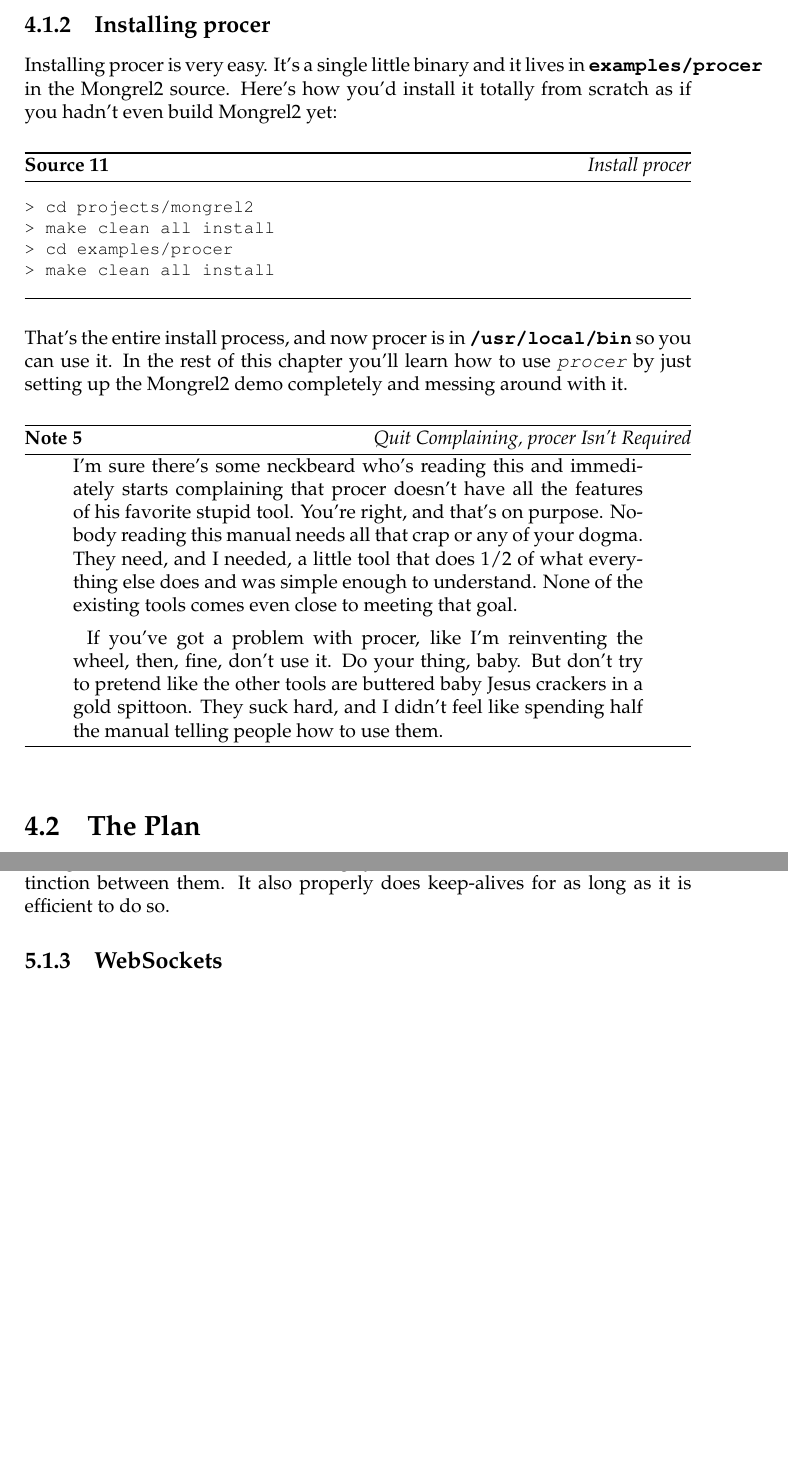
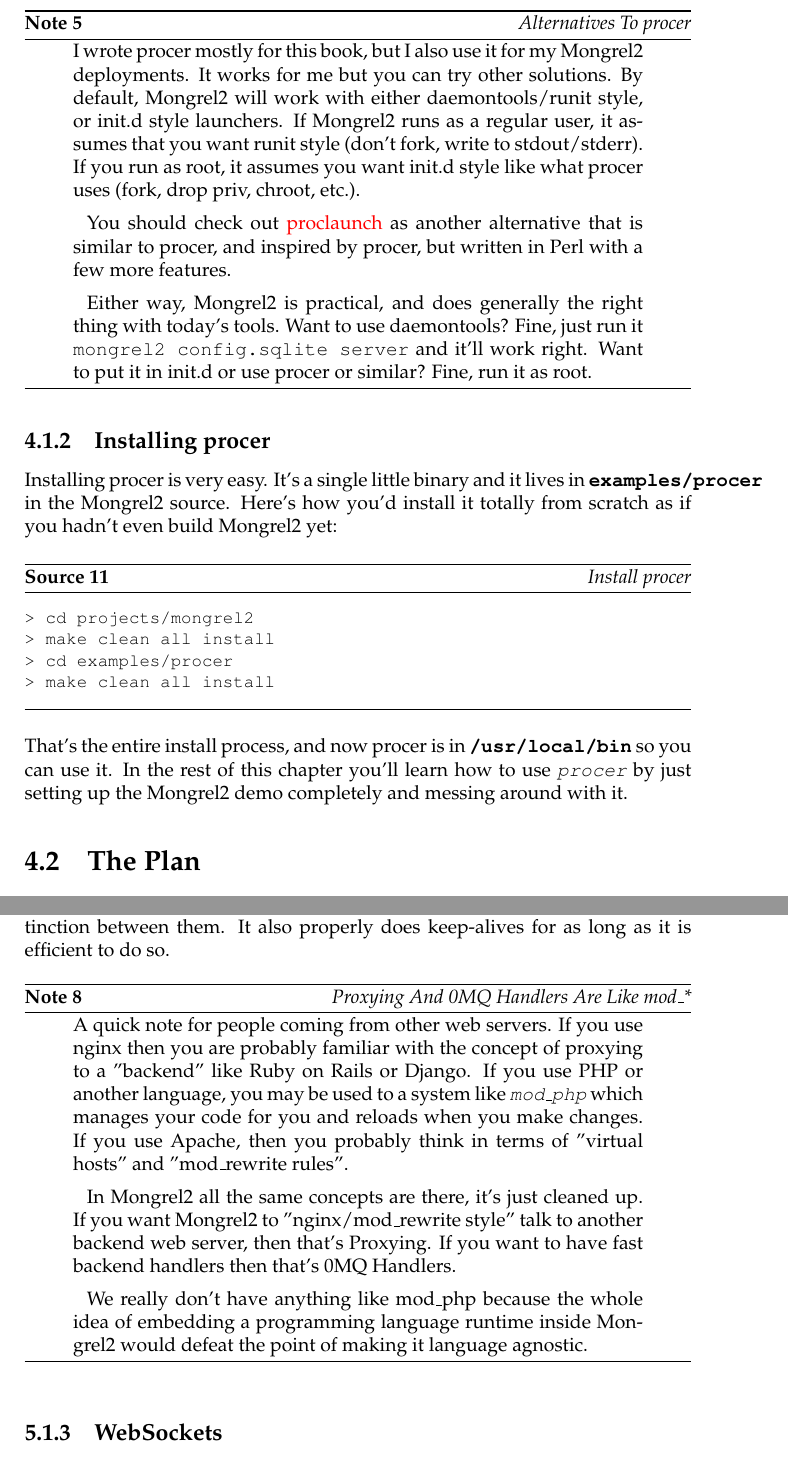
Before and after one commit to mongrel2/mongrel2, a LaTeX thesis (docs/manual/book.tex, which reads docs/manual/deploying.tex, docs/manual/hacking.tex): two parts of pages 34 and 48 of 64, joined at a grey line, cut at the place of the change, the shorter picture padded with empty space. Compiled offline with pdfLaTeX.

Commit message:
Fixed a bunch of docs bugs.

```diff
--- a/docs/manual/deploying.tex
+++ b/docs/manual/deploying.tex
@@ -109,6 +109,24 @@
 process management will be your friend.  In this manual, to keep things simple and easily
 understood, I'll be using \shell{procer} to tell you how to setup everything.
 
+\begin{aside}{Alternatives To procer}
+I wrote procer mostly for this book, but I also use it for my Mongrel2 deployments.
+It works for me but you can try other solutions.  By default, Mongrel2 will work with
+either daemontools/runit style, or init.d style launchers.  If Mongrel2 runs as a
+regular user, it assumes that you want runit style (don't fork, write to stdout/stderr).
+If you run as root, it assumes you want init.d style like what procer uses (fork, drop priv,
+chroot, etc.).
+
+You should check out \href{http://github.com/peterkeen/proclaunch}{proclaunch} as another
+alternative that is similar to procer, and inspired by procer, but written in Perl with a
+few more features.
+
+Either way, Mongrel2 is practical, and does generally the right thing with today's tools.
+Want to use daemontools?  Fine, just run it \verb|mongrel2 config.sqlite server| and it'll
+work right.  Want to put it in init.d or use procer or similar?  Fine, run it as root.
+\end{aside}
+
+
 \subsection{Installing procer}
 
 Installing procer is very easy.  It's a single little binary and it lives in
@@ -128,22 +146,6 @@
 so you can use it.  In the rest of this chapter you'll learn how to use \shell{procer}
 by just setting up the Mongrel2 demo completely and messing around with it.
 
-
-\begin{aside}{Quit Complaining, procer Isn't Required}
-I'm sure there's some neckbeard who's reading this and immediately starts
-complaining that procer doesn't have all the features of his favorite
-stupid tool.  You're right, and that's on purpose.  Nobody reading this
-manual needs all that crap or any of your dogma.  They need, and I needed,
-a little tool that does 1/2 of what everything else does and was simple
-enough to understand.  None of the existing tools comes even close to
-meeting that goal.
-
-If you've got a problem with procer, like I'm reinventing the wheel, then,
-fine, don't use it.  Do your thing, baby.  But don't try to pretend like
-the other tools are buttered baby Jesus crackers in a gold spittoon.
-They suck hard, and I didn't feel like spending half the manual telling
-people how to use them.
-\end{aside}
 
 
 \section{The Plan}
--- a/docs/manual/hacking.tex
+++ b/docs/manual/hacking.tex
@@ -124,6 +125,20 @@
 Mongrel2 uses the exact same routing syntax for all backends and has no distinction between
 them.  It also properly does keep-alives for as long as it is efficient to do so.
 
+\begin{aside}{Proxying And 0MQ Handlers Are Like mod\_*}
+A quick note for people coming from other web servers.  If you use nginx then you are probably
+familiar with the concept of proxying to a "backend" like Ruby on Rails or Django.
+If you use PHP or another language, you may be used to a system like \ident{mod\_php} which
+manages your code for you and reloads when you make changes.
+If you use Apache, then you probably think in terms of "virtual hosts" and "mod\_rewrite rules".
+
+In Mongrel2 all the same concepts are there, it's just cleaned up.  If you want Mongrel2
+to "nginx/mod\_rewrite style" talk to another backend web server, then that's Proxying.
+If you want to have fast backend handlers then that's 0MQ Handlers.
+
+We really don't have anything like mod\_php because the whole idea of embedding a programming
+language runtime inside Mongrel2 would defeat the point of making it language agnostic.
+\end{aside}
 
 \subsection{WebSockets}
 
```
Also changed, not shown: docs/manual/installing.tex (+8 -8 lines), docs/manual/hacking.tex (21 more changed lines), 1 other file.
